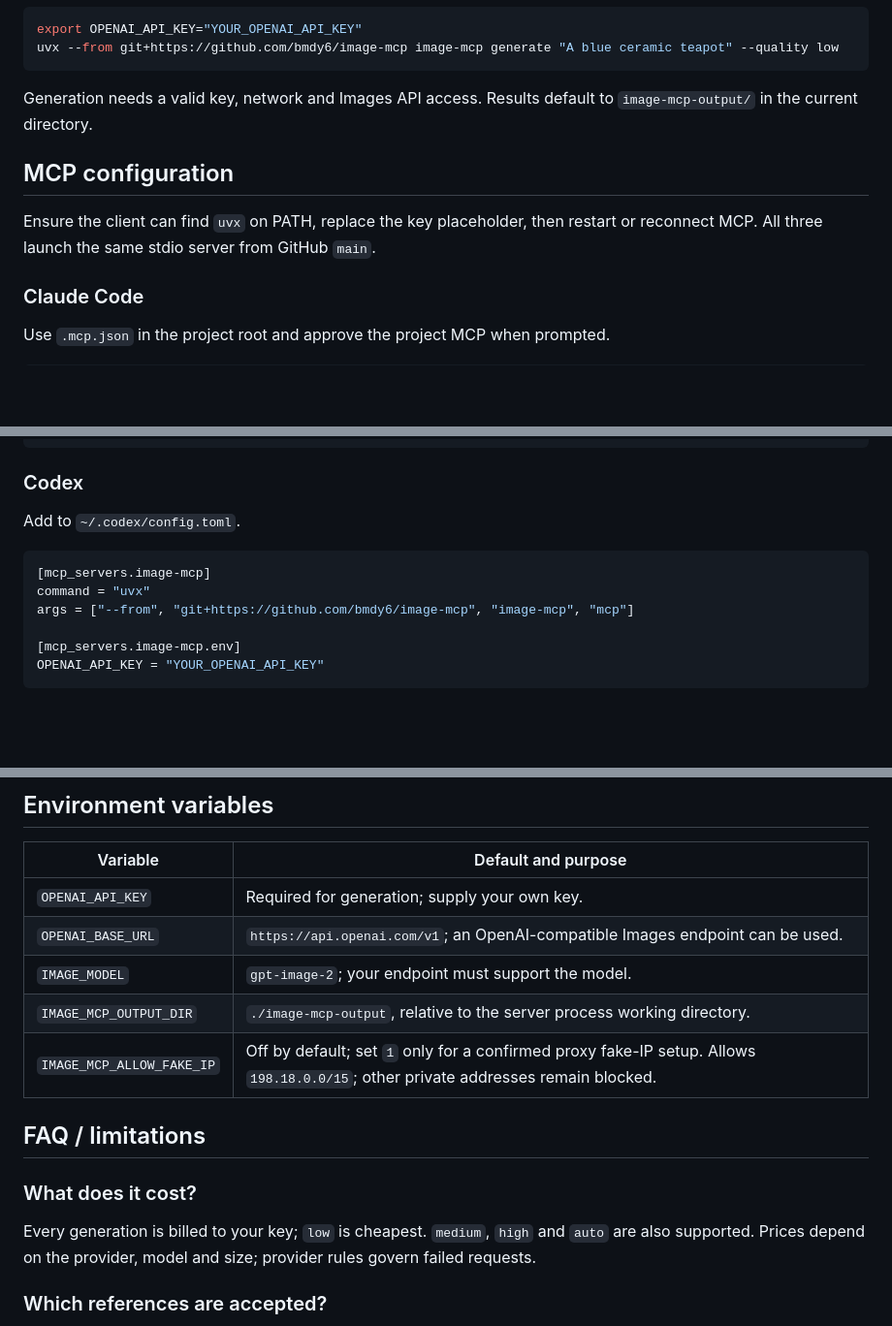
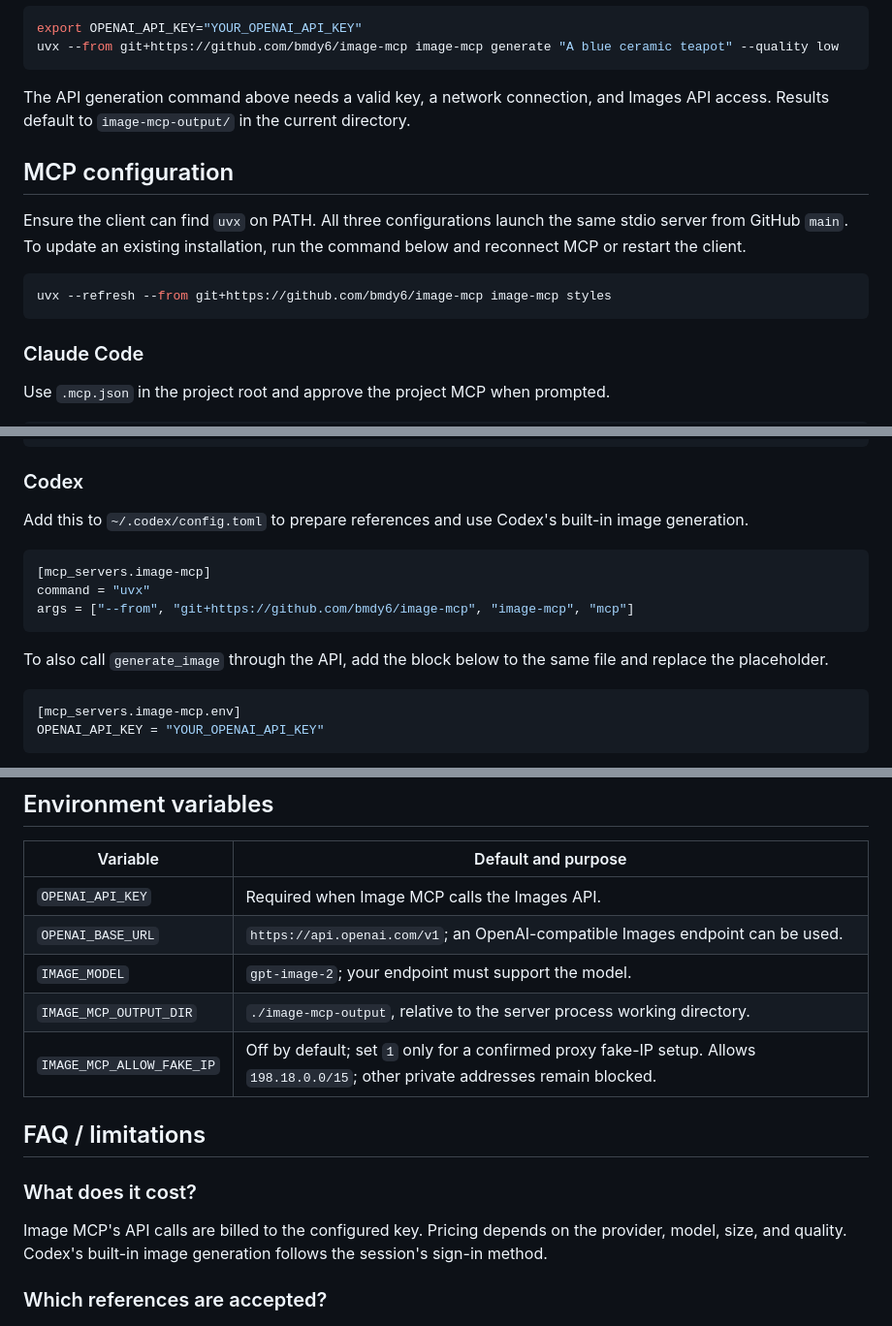
Before and after one commit to bmdy6/image-mcp, a Markdown page: README.en.md, 3 parts joined by grey strips. Shown at 97% size. Drawn GitHub-style; blank space fills up the shorter version.

````diff
--- a/README.en.md
+++ b/README.en.md
@@ -26,11 +26,15 @@ export OPENAI_API_KEY="YOUR_OPENAI_API_KEY"
 uvx --from git+https://github.com/bmdy6/image-mcp image-mcp generate "A blue ceramic teapot" --quality low
 ```
 
-Generation needs a valid key, network and Images API access. Results default to `image-mcp-output/` in the current directory.
+The API generation command above needs a valid key, a network connection, and Images API access. Results default to `image-mcp-output/` in the current directory.
 
 ## MCP configuration
 
-Ensure the client can find `uvx` on PATH, replace the key placeholder, then restart or reconnect MCP. All three launch the same stdio server from GitHub `main`.
+Ensure the client can find `uvx` on PATH. All three configurations launch the same stdio server from GitHub `main`. To update an existing installation, run the command below and reconnect MCP or restart the client.
+
+```sh
+uvx --refresh --from git+https://github.com/bmdy6/image-mcp image-mcp styles
+```
 
 ### Claude Code
 
@@ -57,13 +61,17 @@ Use `.mcp.json` in the project root and approve the project MCP when prompted.
 
 ### Codex
 
-Add to `~/.codex/config.toml`.
+Add this to `~/.codex/config.toml` to prepare references and use Codex's built-in image generation.
 
 ```toml
 [mcp_servers.image-mcp]
 command = "uvx"
 args = ["--from", "git+https://github.com/bmdy6/image-mcp", "image-mcp", "mcp"]
+```
 
+To also call `generate_image` through the API, add the block below to the same file and replace the placeholder.
+
+```toml
 [mcp_servers.image-mcp.env]
 OPENAI_API_KEY = "YOUR_OPENAI_API_KEY"
 ```
@@ -147,7 +174,7 @@ Configuration references: [Claude Code](https://code.claude.com/docs/en/mcp), [C
 
 | Variable | Default and purpose |
 |---|---|
-| `OPENAI_API_KEY` | Required for generation; supply your own key. |
+| `OPENAI_API_KEY` | Required when Image MCP calls the Images API. |
 | `OPENAI_BASE_URL` | `https://api.openai.com/v1`; an OpenAI-compatible Images endpoint can be used. |
 | `IMAGE_MODEL` | `gpt-image-2`; your endpoint must support the model. |
 | `IMAGE_MCP_OUTPUT_DIR` | `./image-mcp-output`, relative to the server process working directory. |
@@ -157,7 +184,7 @@ Configuration references: [Claude Code](https://code.claude.com/docs/en/mcp), [C
 
 ### What does it cost?
 
-Every generation is billed to your key; `low` is cheapest. `medium`, `high` and `auto` are also supported. Prices depend on the provider, model and size; provider rules govern failed requests.
+Image MCP's API calls are billed to the configured key. Pricing depends on the provider, model, size, and quality. Codex's built-in image generation follows the session's sign-in method.
 
 ### Which references are accepted?
 
````
Also changed, not shown: other parts of README.en.md (+23 -4 lines), README.md (+36 -9 lines), docs/readme/pose-arms-wide-guide.png (added), docs/readme/pose-character.png (added), docs/readme/pose-wave-guide.png (added), 8 other files.
